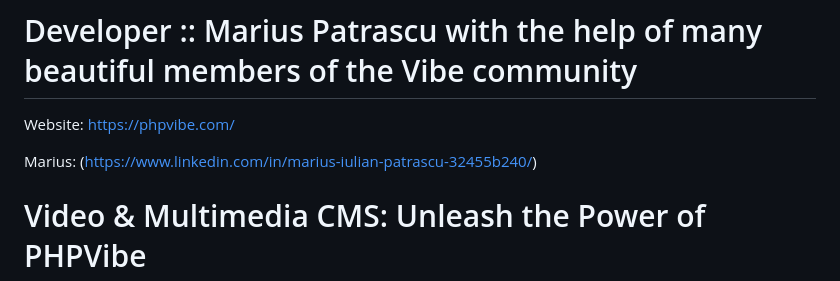
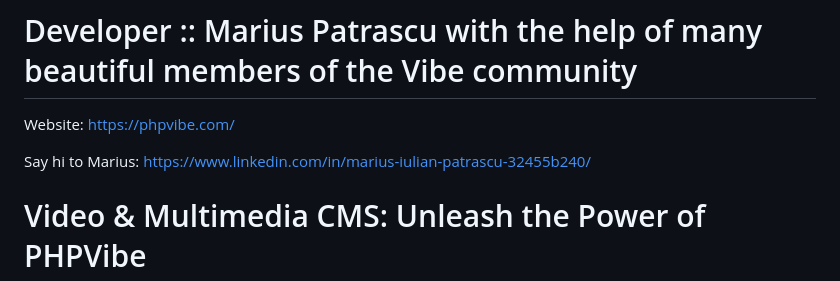
Before and after one commit to PHPVibe/PHPVibe, a Markdown page: README.md, the part around the change. Rendered like a GitHub page.

```diff
--- a/README.md
+++ b/README.md
@@ -5,7 +5,7 @@
 
 Website: https://phpvibe.com/
 
-Marius:  (https://www.linkedin.com/in/marius-iulian-patrascu-32455b240/)
+Say hi to Marius:  https://www.linkedin.com/in/marius-iulian-patrascu-32455b240/
 
 
 # Video & Multimedia CMS: Unleash the Power of PHPVibe
```
